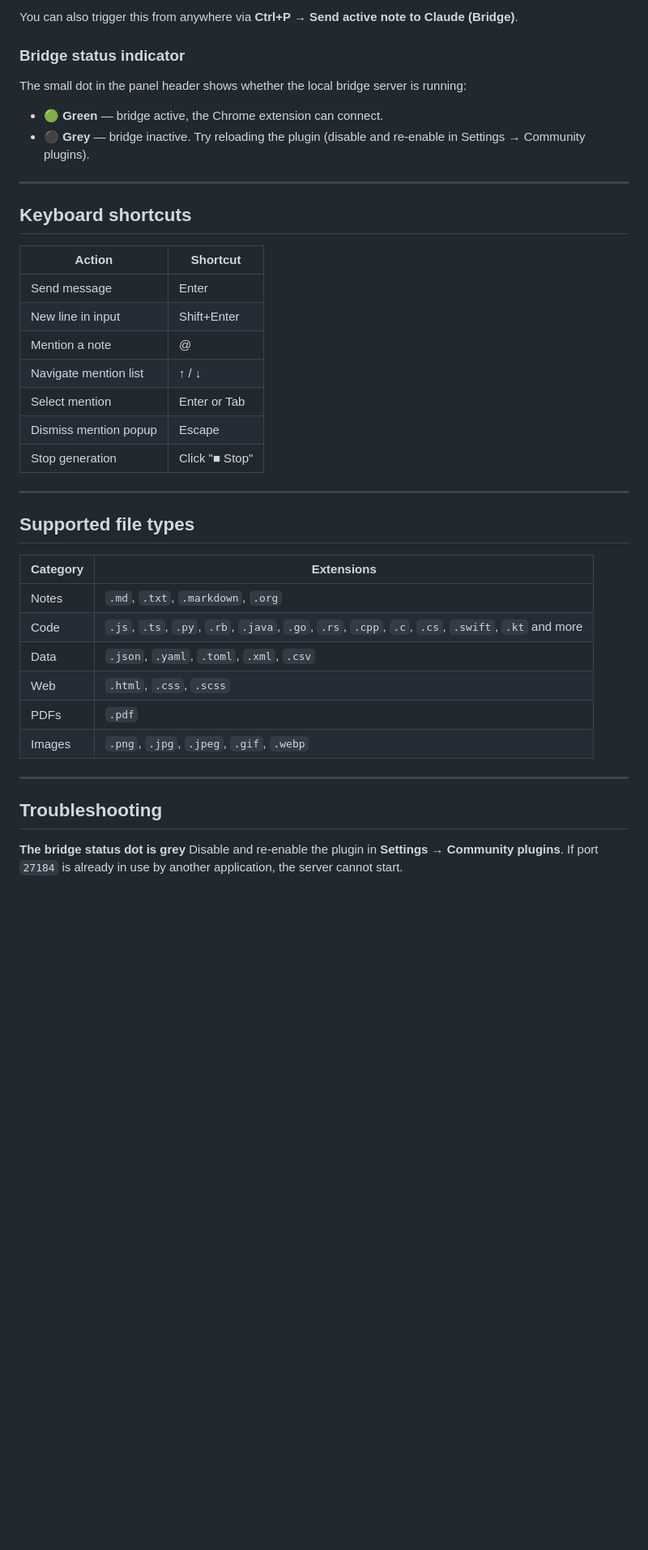
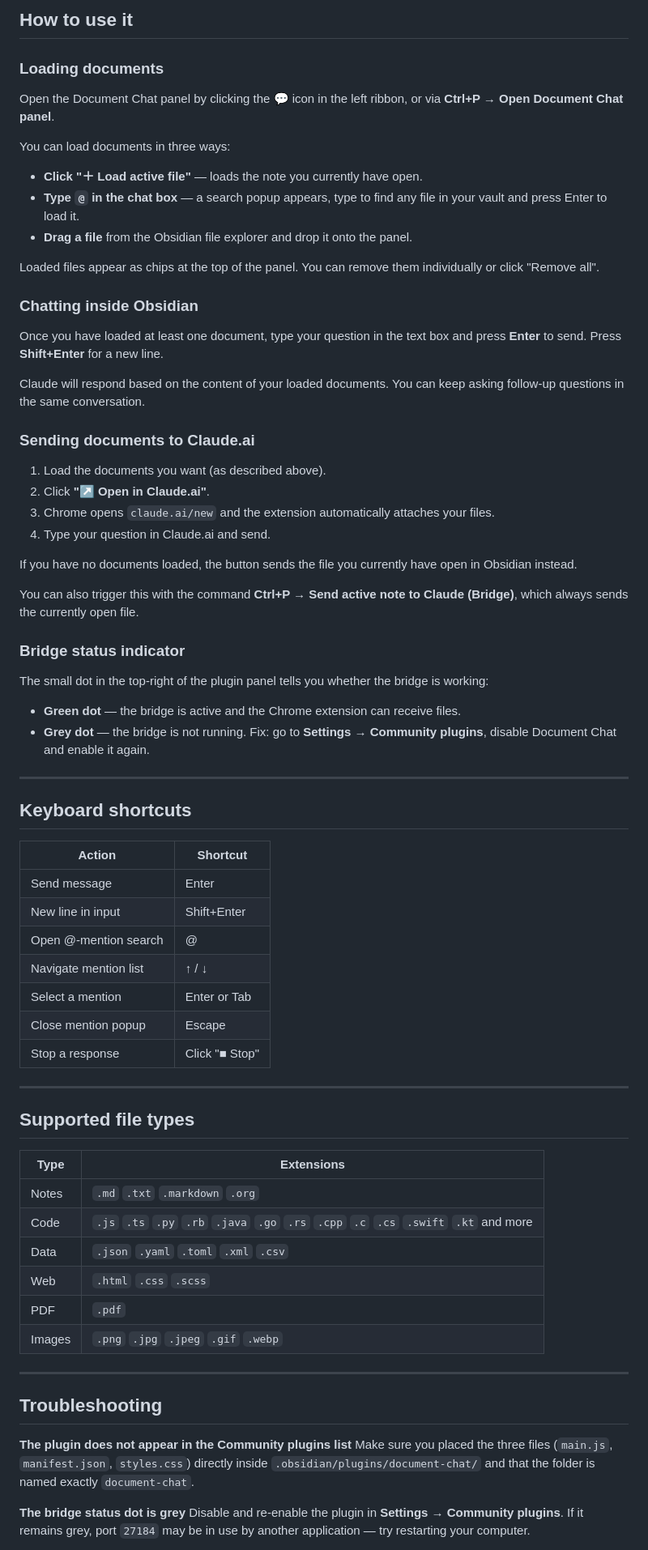
Before and after one commit to osmaza17/obsidian-document-chat, a Markdown page: README.md, the part around one of its changes. Shown at 81% size. GitHub-like rendering; blank space fills up the shorter version.

```diff
--- a/README.md
+++ b/README.md
@@ -145,11 +116,40 @@ If no documents are loaded in the panel, the button sends the currently active f
 
-You can also trigger this from anywhere via **Ctrl+P → Send active note to Claude (Bridge)**.
+## How to use it
+
+### Loading documents
+
+Open the Document Chat panel by clicking the 💬 icon in the left ribbon, or via **Ctrl+P → Open Document Chat panel**.
+
+You can load documents in three ways:
+- **Click "＋ Load active file"** — loads the note you currently have open.
+- **Type `@` in the chat box** — a search popup appears, type to find any file in your vault and press Enter to load it.
+- **Drag a file** from the Obsidian file explorer and drop it onto the panel.
+
+Loaded files appear as chips at the top of the panel. You can remove them individually or click "Remove all".
+
+### Chatting inside Obsidian
+
+Once you have loaded at least one document, type your question in the text box and press **Enter** to send. Press **Shift+Enter** for a new line.
+
+Claude will respond based on the content of your loaded documents. You can keep asking follow-up questions in the same conversation.
+
+### Sending documents to Claude.ai
+
+1. Load the documents you want (as described above).
+2. Click **"↗ Open in Claude.ai"**.
+3. Chrome opens `claude.ai/new` and the extension automatically attaches your files.
+4. Type your question in Claude.ai and send.
+
+If you have no documents loaded, the button sends the file you currently have open in Obsidian instead.
+
+You can also trigger this with the command **Ctrl+P → Send active note to Claude (Bridge)**, which always sends the currently open file.
 
 ### Bridge status indicator
 
-The small dot in the panel header shows whether the local bridge server is running:
-- 🟢 **Green** — bridge active, the Chrome extension can connect.
-- ⚫ **Grey** — bridge inactive. Try reloading the plugin (disable and re-enable in Settings → Community plugins).
+The small dot in the top-right of the plugin panel tells you whether the bridge is working:
+
+- **Green dot** — the bridge is active and the Chrome extension can receive files.
+- **Grey dot** — the bridge is not running. Fix: go to **Settings → Community plugins**, disable Document Chat and enable it again.
 
 ---
 
@@ -159,29 +159,32 @@ The small dot in the panel header shows whether the local bridge server is runni
 |---|---|
 | Send message | Enter |
 | New line in input | Shift+Enter |
-| Mention a note | @ |
+| Open @-mention search | @ |
 | Navigate mention list | ↑ / ↓ |
-| Select mention | Enter or Tab |
-| Dismiss mention popup | Escape |
-| Stop generation | Click "■ Stop" |
+| Select a mention | Enter or Tab |
+| Close mention popup | Escape |
+| Stop a response | Click "■ Stop" |
 
 ---
 
 ## Supported file types
 
-| Category | Extensions |
+| Type | Extensions |
 |---|---|
-| Notes | `.md`, `.txt`, `.markdown`, `.org` |
-| Code | `.js`, `.ts`, `.py`, `.rb`, `.java`, `.go`, `.rs`, `.cpp`, `.c`, `.cs`, `.swift`, `.kt` and more |
-| Data | `.json`, `.yaml`, `.toml`, `.xml`, `.csv` |
-| Web | `.html`, `.css`, `.scss` |
-| PDFs | `.pdf` |
-| Images | `.png`, `.jpg`, `.jpeg`, `.gif`, `.webp` |
+| Notes | `.md` `.txt` `.markdown` `.org` |
+| Code | `.js` `.ts` `.py` `.rb` `.java` `.go` `.rs` `.cpp` `.c` `.cs` `.swift` `.kt` and more |
+| Data | `.json` `.yaml` `.toml` `.xml` `.csv` |
+| Web | `.html` `.css` `.scss` |
+| PDF | `.pdf` |
+| Images | `.png` `.jpg` `.jpeg` `.gif` `.webp` |
 
 ---
 
 ## Troubleshooting
 
+**The plugin does not appear in the Community plugins list**
+Make sure you placed the three files (`main.js`, `manifest.json`, `styles.css`) directly inside `.obsidian/plugins/document-chat/` and that the folder is named exactly `document-chat`.
+
 **The bridge status dot is grey**
-Disable and re-enable the plugin in **Settings → Community plugins**. If port `27184` is already in use by another application, the server cannot start.
+Disable and re-enable the plugin in **Settings → Community plugins**. If it remains grey, port `27184` may be in use by another application — try restarting your computer.
 
```
Also changed, not shown: other parts of README.md (+92 -99 lines).
